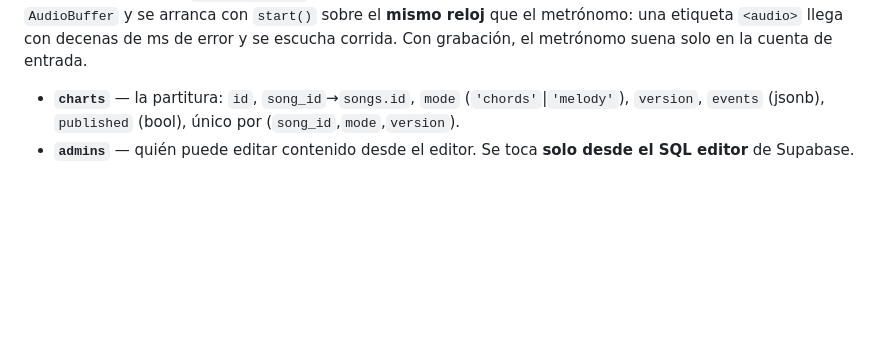
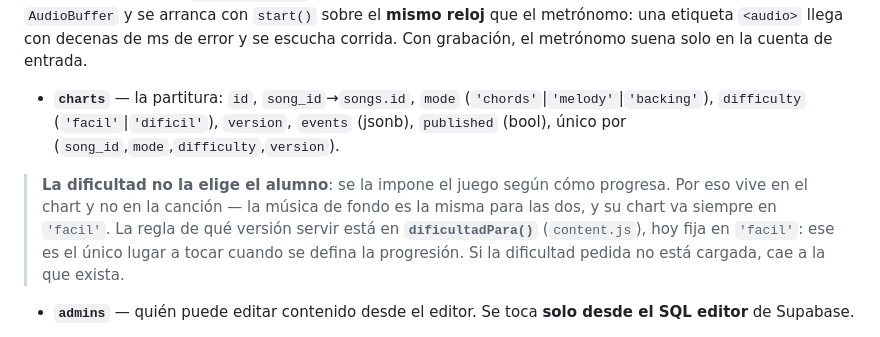
Before and after one commit to sergiogreppidev-del/mylele, a Markdown page: CLAUDE.md, the part around the change. Drawn GitHub-style; blank space fills up the shorter version.

Commit message:
Documenta la dificultad y donde vive la regla de progresion
Co-Authored-By: Claude Opus 5 <noreply@anthropic.com>

```diff
--- a/CLAUDE.md
+++ b/CLAUDE.md
@@ -72,7 +72,9 @@ Proyecto `mylele` · id `duvflmqbagnlhznuqjhr` · región São Paulo · `https:/
 > Las **columnas de `songs` son lo que está en vivo**: la app de alumnos las lee tal cual, sin filtrar nada. Los cambios sin publicar de la ficha viven en `draft` y se vuelcan a las columnas recién al llamar a `publish_song_meta(uuid)`. Por eso **la app de alumnos no necesita saber que existe el borrador** — nunca selecciona esa columna.
 
 **Acompañamiento grabado:** si el nivel tiene `audio_path`, el archivo se busca en el bucket **`backing`** de Storage (lectura pública, escritura solo para admins) y **reemplaza a todo lo sintetizado**; si no, se sintetiza como siempre. El contrato es que la grabación arranca en el **tiempo 1** (sin cuenta de entrada grabada) y está al BPM del nivel; `audio_offset_s` corrige el desfase sin volver a editar el archivo. Se decodifica a un `AudioBuffer` y se arranca con `start()` sobre el **mismo reloj** que el metrónomo: una etiqueta `<audio>` llega con decenas de ms de error y se escucha corrida. Con grabación, el metrónomo suena solo en la cuenta de entrada.
-- **`charts`** — la partitura: `id`, `song_id`→`songs.id`, `mode` (`'chords'`|`'melody'`), `version`, `events` (jsonb), `published` (bool), único por (`song_id`,`mode`,`version`).
+- **`charts`** — la partitura: `id`, `song_id`→`songs.id`, `mode` (`'chords'`|`'melody'`|`'backing'`), `difficulty` (`'facil'`|`'dificil'`), `version`, `events` (jsonb), `published` (bool), único por (`song_id`,`mode`,`difficulty`,`version`).
+
+> **La dificultad no la elige el alumno**: se la impone el juego según cómo progresa. Por eso vive en el chart y no en la canción — la música de fondo es la misma para las dos, y su chart va siempre en `'facil'`. La regla de qué versión servir está en **`dificultadPara()`** (`content.js`), hoy fija en `'facil'`: ese es el único lugar a tocar cuando se defina la progresión. Si la dificultad pedida no está cargada, cae a la que exista.
 - **`admins`** — quién puede editar contenido desde el editor. Se toca **solo desde el SQL editor** de Supabase.
 
 **Publicado vs. borrador:** un nivel puede tener varios charts, pero **solo uno publicado** por (`song_id`,`mode`) — lo garantiza el índice parcial `charts_one_published_per_mode`. La app de alumnos consulta con `charts!inner(...)&charts.published=is.true`, así que un chart en borrador no le llega nunca, y una canción sin chart publicado no aparece en el mapa de niveles. Para poner uno en vivo se usa la función `publish_chart(uuid)`, que baja el anterior y sube el nuevo en la misma transacción.
```
